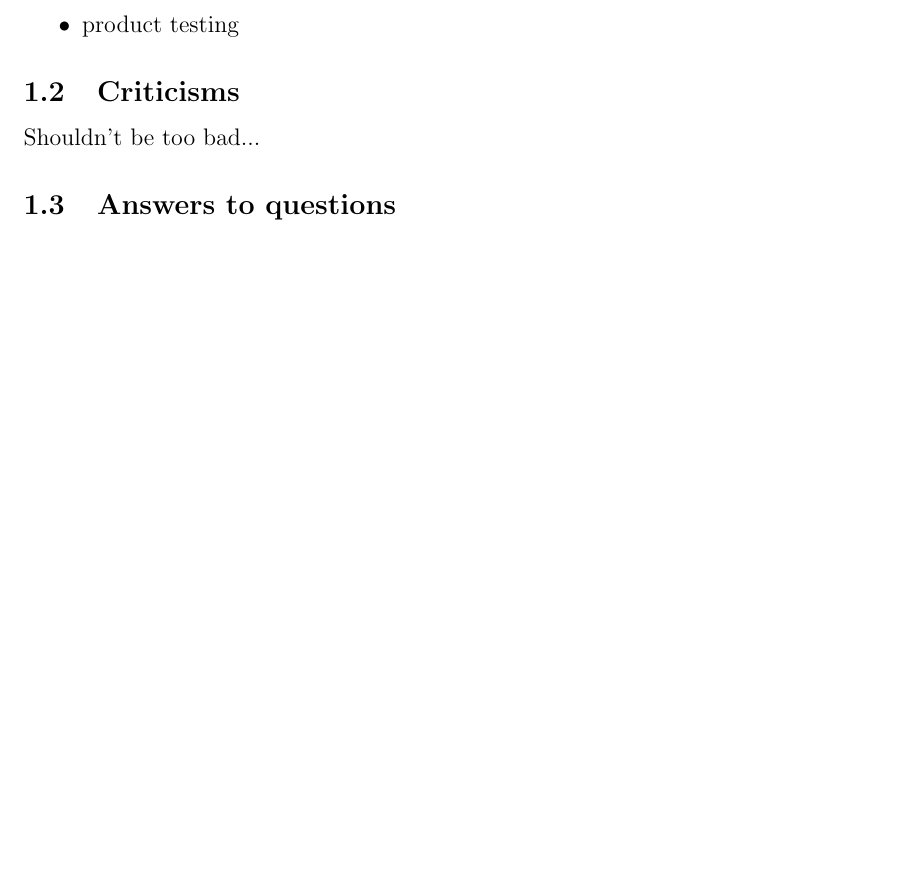
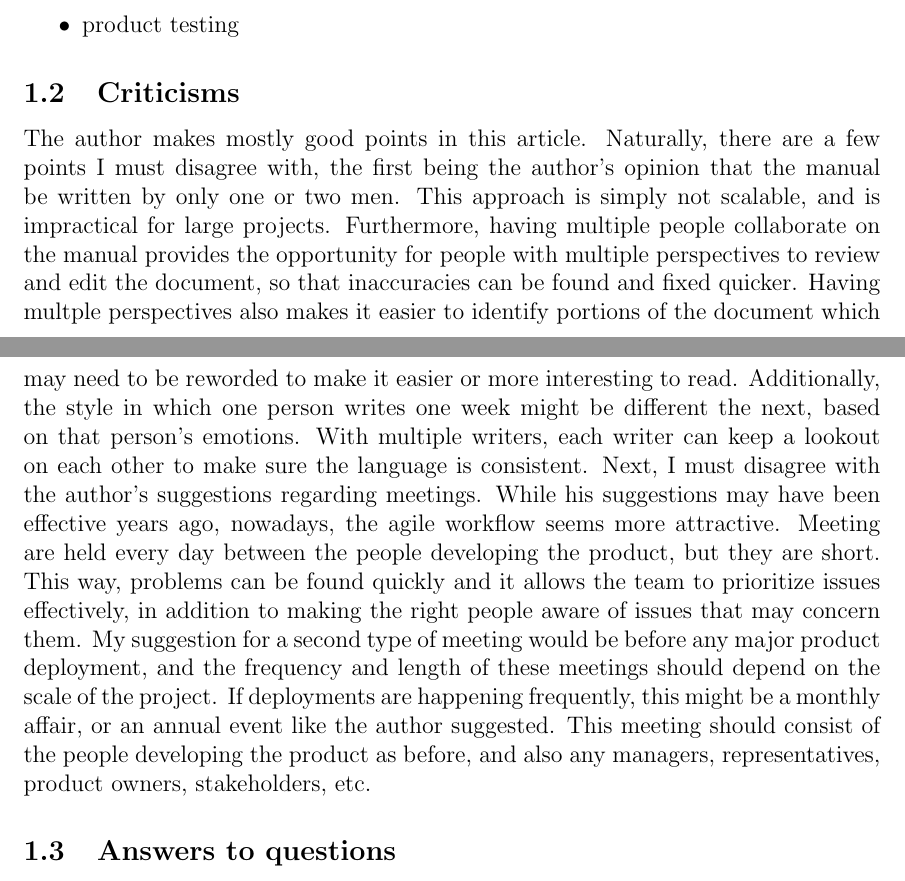
Before and after one commit to Arunscape/ECE-321, a LaTeX problem sheet (Assignment 1/Assignment1.tex): part of page 1 of 4 before the commit and two parts of pages 1 and 2 of 4 after it, the two joined at a grey line, cut so that both start at the same text, the shorter picture padded with empty space. Compiled offline with pdfLaTeX.

Commit message:
that criticisms paragraph looks a bit lengthy...

```diff
--- a/Assignment 1/Assignment1.tex
+++ b/Assignment 1/Assignment1.tex
@@ -31,7 +31,29 @@
 \end{itemize}
 
 \subsection{Criticisms}
-Shouldn't be too bad...
+The author makes mostly good points in this article. Naturally, there are a few
+points I must disagree with, the first being the author's opinion that the
+manual be written by only one or two men. This approach is simply not scalable,
+and is impractical for large projects. Furthermore, having multiple people
+collaborate on the manual provides the opportunity for people with multiple
+perspectives to review and edit the document, so that inaccuracies  can be found
+and fixed quicker. Having multple perspectives also makes it easier to identify
+portions of the document which may need to be reworded to make it easier or more
+interesting to read. Additionally, the style in which one person writes one week
+might be different the next, based on that person's emotions. With multiple
+writers, each writer can keep a lookout on each other to make sure the language
+is consistent. Next, I must disagree with the author's suggestions regarding
+meetings. While his suggestions may have been effective years ago, nowadays, the
+agile workflow seems more attractive. Meeting are held every day between the
+people developing the product, but they are short. This way, problems can be
+found quickly and  it allows the team to prioritize issues effectively, in
+addition to making the right people aware of issues that may concern them. My
+suggestion for a second type of meeting would be before any major product
+deployment, and the frequency and length of these meetings should depend on the
+scale of the project. If deployments are happening frequently, this might be a
+monthly affair, or an annual event like the author suggested. This meeting
+should consist of the people developing the product as before, and also any
+managers, representatives, product owners, stakeholders, etc.
 
 \subsection{Answers to questions}
 \subsubsection{Good manual style}
```
Also changed, not shown: Assignment 1/Assignment1.pdf.
